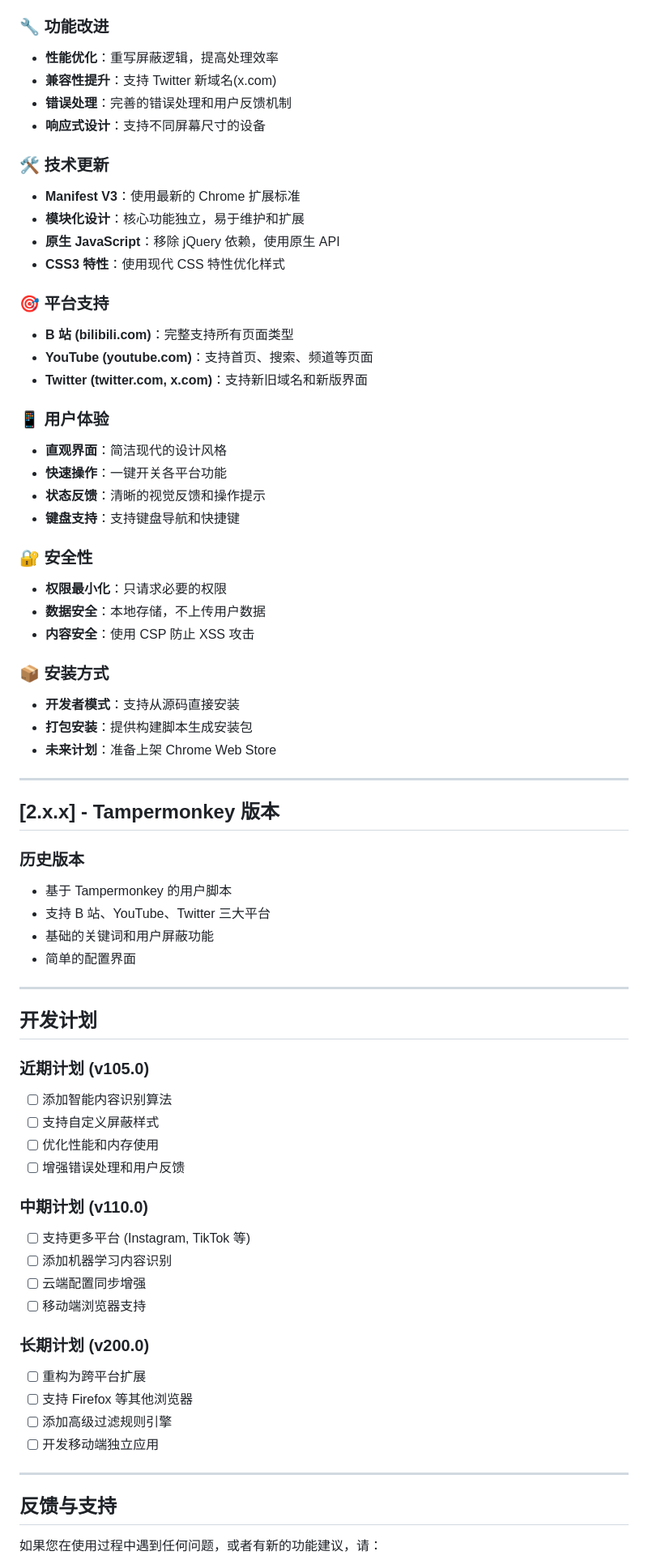
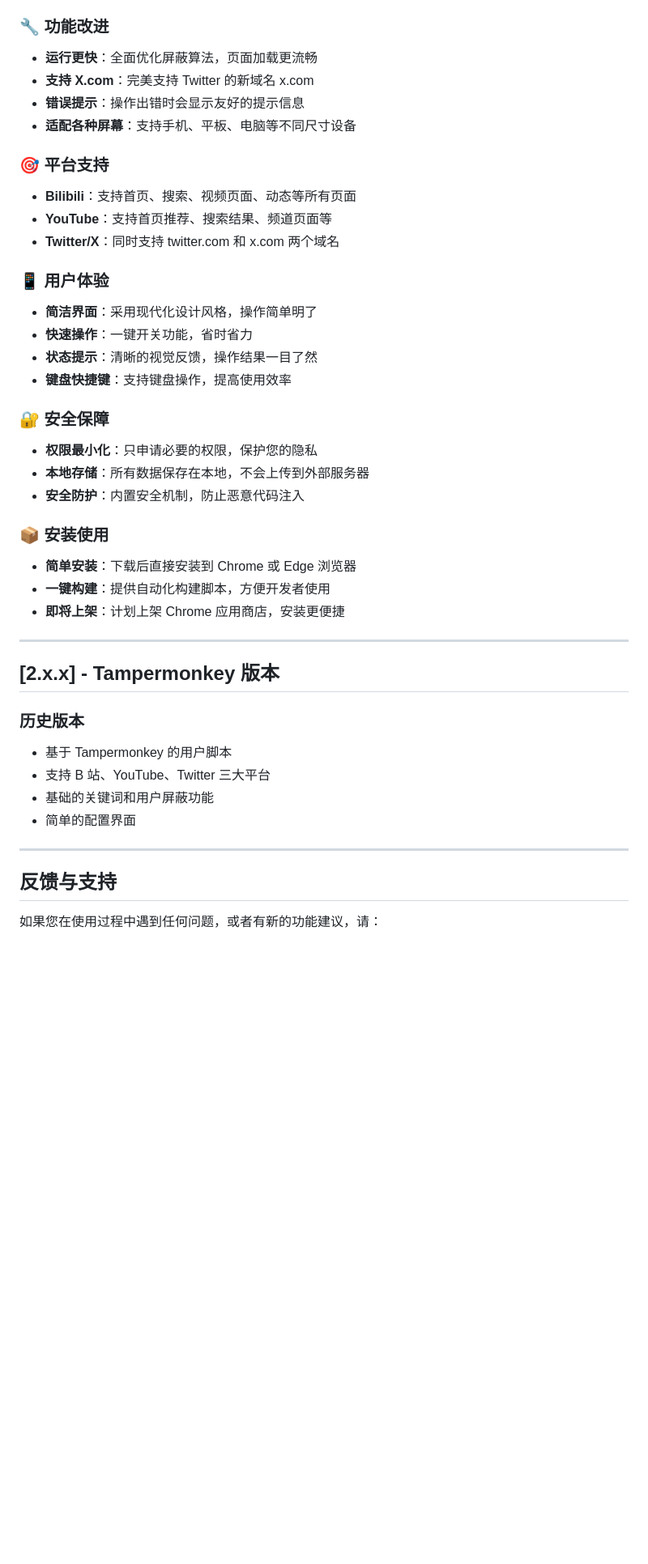
Before and after one commit to kaedei/hoyo-leaks-block, a Markdown page: CHANGELOG.md, the part around one of its changes. Shown at 81% size. Rendered like a GitHub page; blank space fills up the shorter version.

```diff
--- a/CHANGELOG.md
+++ b/CHANGELOG.md
@@ -63,42 +48,35 @@
 
 ### 🔧 功能改进
 
-- **性能优化**：重写屏蔽逻辑，提高处理效率
-- **兼容性提升**：支持 Twitter 新域名(x.com)
-- **错误处理**：完善的错误处理和用户反馈机制
-- **响应式设计**：支持不同屏幕尺寸的设备
-
-### 🛠️ 技术更新
-
-- **Manifest V3**：使用最新的 Chrome 扩展标准
-- **模块化设计**：核心功能独立，易于维护和扩展
-- **原生 JavaScript**：移除 jQuery 依赖，使用原生 API
-- **CSS3 特性**：使用现代 CSS 特性优化样式
+- **运行更快**：全面优化屏蔽算法，页面加载更流畅
+- **支持 X.com**：完美支持 Twitter 的新域名 x.com
+- **错误提示**：操作出错时会显示友好的提示信息
+- **适配各种屏幕**：支持手机、平板、电脑等不同尺寸设备
 
 ### 🎯 平台支持
 
-- **B 站 (bilibili.com)**：完整支持所有页面类型
-- **YouTube (youtube.com)**：支持首页、搜索、频道等页面
-- **Twitter (twitter.com, x.com)**：支持新旧域名和新版界面
+- **Bilibili**：支持首页、搜索、视频页面、动态等所有页面
+- **YouTube**：支持首页推荐、搜索结果、频道页面等
+- **Twitter/X**：同时支持 twitter.com 和 x.com 两个域名
 
 ### 📱 用户体验
 
-- **直观界面**：简洁现代的设计风格
-- **快速操作**：一键开关各平台功能
-- **状态反馈**：清晰的视觉反馈和操作提示
-- **键盘支持**：支持键盘导航和快捷键
+- **简洁界面**：采用现代化设计风格，操作简单明了
+- **快速操作**：一键开关功能，省时省力
+- **状态提示**：清晰的视觉反馈，操作结果一目了然
+- **键盘快捷键**：支持键盘操作，提高使用效率
 
-### 🔐 安全性
+### 🔐 安全保障
 
-- **权限最小化**：只请求必要的权限
-- **数据安全**：本地存储，不上传用户数据
-- **内容安全**：使用 CSP 防止 XSS 攻击
+- **权限最小化**：只申请必要的权限，保护您的隐私
+- **本地存储**：所有数据保存在本地，不会上传到外部服务器
+- **安全防护**：内置安全机制，防止恶意代码注入
 
-### 📦 安装方式
+### 📦 安装使用
 
-- **开发者模式**：支持从源码直接安装
-- **打包安装**：提供构建脚本生成安装包
-- **未来计划**：准备上架 Chrome Web Store
+- **简单安装**：下载后直接安装到 Chrome 或 Edge 浏览器
+- **一键构建**：提供自动化构建脚本，方便开发者使用
+- **即将上架**：计划上架 Chrome 应用商店，安装更便捷
 
 ---
 
@@ -113,31 +91,6 @@
 
 ---
 
-## 开发计划
-
-### 近期计划 (v105.0)
-
-- [ ] 添加智能内容识别算法
-- [ ] 支持自定义屏蔽样式
-- [ ] 优化性能和内存使用
-- [ ] 增强错误处理和用户反馈
-
-### 中期计划 (v110.0)
-
-- [ ] 支持更多平台 (Instagram, TikTok 等)
-- [ ] 添加机器学习内容识别
-- [ ] 云端配置同步增强
-- [ ] 移动端浏览器支持
-
-### 长期计划 (v200.0)
-
-- [ ] 重构为跨平台扩展
-- [ ] 支持 Firefox 等其他浏览器
-- [ ] 添加高级过滤规则引擎
-- [ ] 开发移动端独立应用
-
----
-
 ## 反馈与支持
 
 如果您在使用过程中遇到任何问题，或者有新的功能建议，请：
```
Also changed, not shown: other parts of CHANGELOG.md (+27 -42 lines).
